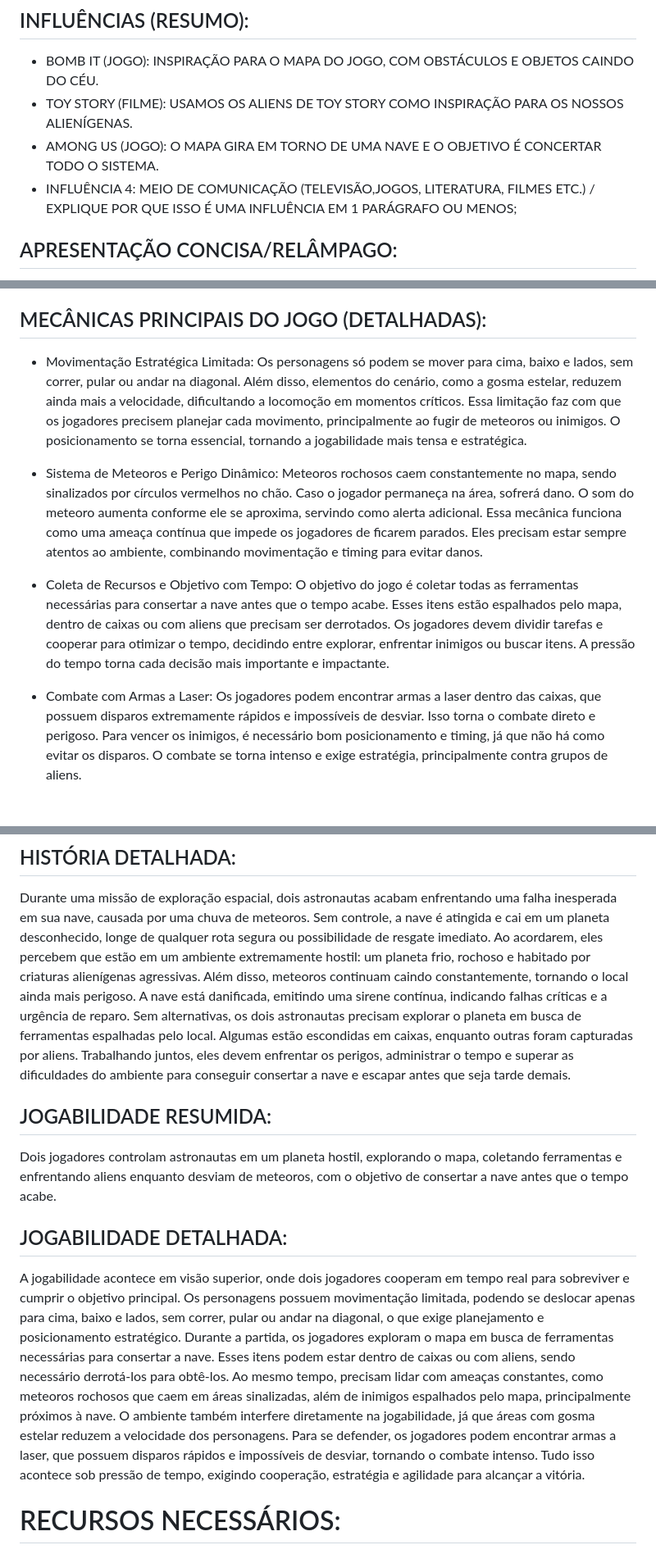
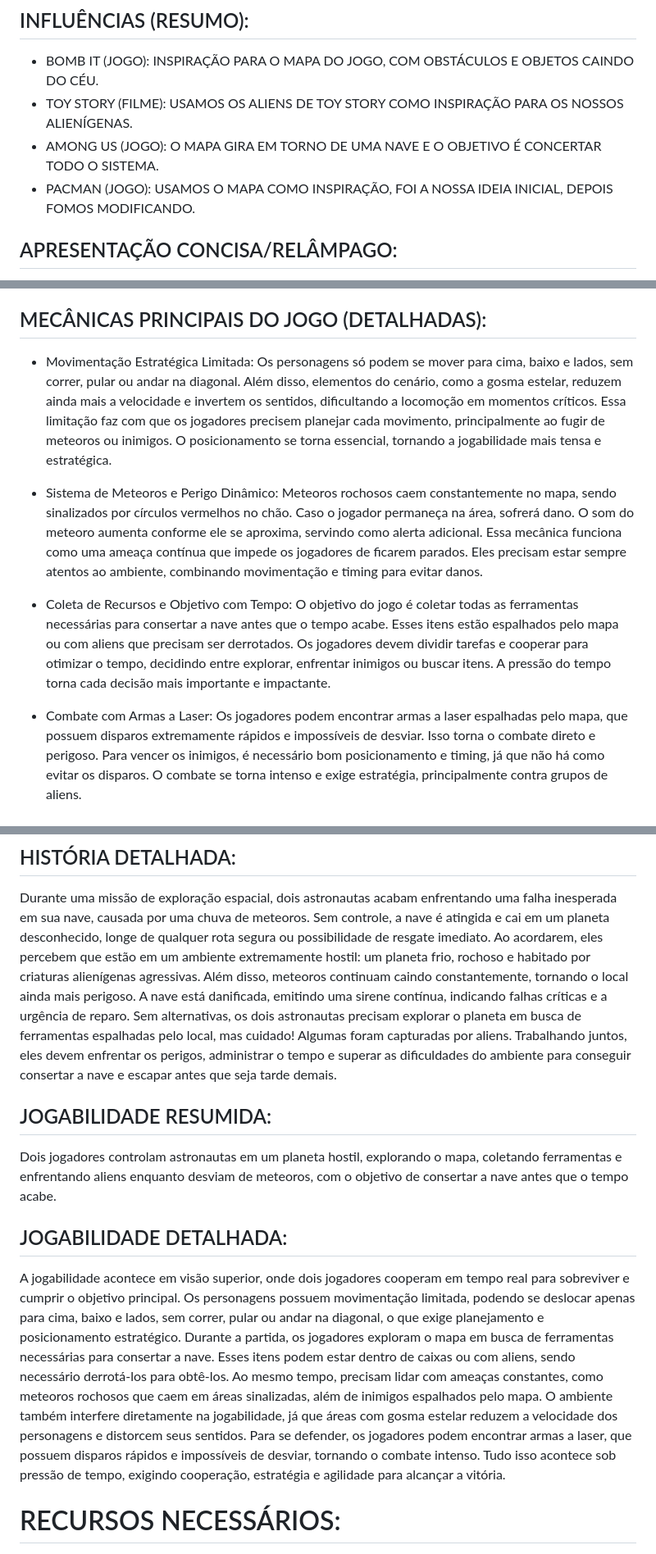
Before and after one commit to pinkmilkway/Star-Rush, a Markdown page: gdd.md, 3 parts joined by grey strips. Shown at 82% size. Drawn GitHub-style.

```diff
--- a/gdd.md
+++ b/gdd.md
@@ -83,7 +83,7 @@ Custo: R$ 3.500/mês (parcial)
 - BOMB IT (JOGO): INSPIRAÇÃO PARA O MAPA DO JOGO, COM OBSTÁCULOS E OBJETOS CAINDO DO CÉU.
 - TOY STORY (FILME): USAMOS OS ALIENS DE TOY STORY COMO INSPIRAÇÃO PARA OS NOSSOS ALIENÍGENAS.
 - AMONG US (JOGO): O MAPA GIRA EM TORNO DE UMA NAVE E O OBJETIVO É CONCERTAR TODO O SISTEMA.
-- INFLUÊNCIA 4: MEIO DE COMUNICAÇÃO (TELEVISÃO,JOGOS, LITERATURA, FILMES ETC.) / EXPLIQUE POR QUE ISSO É UMA INFLUÊNCIA EM 1 PARÁGRAFO OU MENOS;
+- PACMAN (JOGO): USAMOS O MAPA COMO INSPIRAÇÃO, FOI A NOSSA IDEIA INICIAL, DEPOIS FOMOS MODIFICANDO.
 
 ## APRESENTAÇÃO CONCISA/RELÂMPAGO:
 Preso em um planeta hostil, você precisa correr contra o tempo para coletar ferramentas, consertar sua nave e sobreviver a meteoros e aliens mortais que não vão facilitar sua fuga.
@@ -115,7 +115,7 @@ A imersão é reforçada pelos efeitos sonoros, que incluem um ruído sombrio co
 
 ## MECÂNICAS PRINCIPAIS DO JOGO (DETALHADAS):
 - Movimentação Estratégica Limitada:
-Os personagens só podem se mover para cima, baixo e lados, sem correr, pular ou andar na diagonal. Além disso, elementos do cenário, como a gosma estelar, reduzem ainda mais a velocidade, dificultando a locomoção em momentos críticos.
+Os personagens só podem se mover para cima, baixo e lados, sem correr, pular ou andar na diagonal. Além disso, elementos do cenário, como a gosma estelar, reduzem ainda mais a velocidade e invertem os sentidos, dificultando a locomoção em momentos críticos.
 Essa limitação faz com que os jogadores precisem planejar cada movimento, principalmente ao fugir de meteoros ou inimigos. O posicionamento se torna essencial, tornando a jogabilidade mais tensa e estratégica.
 
 - Sistema de Meteoros e Perigo Dinâmico:
@@ -123,11 +123,11 @@ Meteoros rochosos caem constantemente no mapa, sendo sinalizados por círculos v
 Essa mecânica funciona como uma ameaça contínua que impede os jogadores de ficarem parados. Eles precisam estar sempre atentos ao ambiente, combinando movimentação e timing para evitar danos.
 
 - Coleta de Recursos e Objetivo com Tempo:
-O objetivo do jogo é coletar todas as ferramentas necessárias para consertar a nave antes que o tempo acabe. Esses itens estão espalhados pelo mapa, dentro de caixas ou com aliens que precisam ser derrotados.
+O objetivo do jogo é coletar todas as ferramentas necessárias para consertar a nave antes que o tempo acabe. Esses itens estão espalhados pelo mapa ou com aliens que precisam ser derrotados.
 Os jogadores devem dividir tarefas e cooperar para otimizar o tempo, decidindo entre explorar, enfrentar inimigos ou buscar itens. A pressão do tempo torna cada decisão mais importante e impactante.
 
 - Combate com Armas a Laser:
-Os jogadores podem encontrar armas a laser dentro das caixas, que possuem disparos extremamente rápidos e impossíveis de desviar. Isso torna o combate direto e perigoso.
+Os jogadores podem encontrar armas a laser espalhadas pelo mapa, que possuem disparos extremamente rápidos e impossíveis de desviar. Isso torna o combate direto e perigoso.
 Para vencer os inimigos, é necessário bom posicionamento e timing, já que não há como evitar os disparos. O combate se torna intenso e exige estratégia, principalmente contra grupos de aliens.
 
 # HISTÓRIA E JOGABILIDADE:
@@ -138,15 +138,15 @@ Dois astronautas caem em um planeta alienígena hostil e precisam trabalhar junt
 ## HISTÓRIA DETALHADA:
 Durante uma missão de exploração espacial, dois astronautas acabam enfrentando uma falha inesperada em sua nave, causada por uma chuva de meteoros. Sem controle, a nave é atingida e cai em um planeta desconhecido, longe de qualquer rota segura ou possibilidade de resgate imediato.
 Ao acordarem, eles percebem que estão em um ambiente extremamente hostil: um planeta frio, rochoso e habitado por criaturas alienígenas agressivas. Além disso, meteoros continuam caindo constantemente, tornando o local ainda mais perigoso. A nave está danificada, emitindo uma sirene contínua, indicando falhas críticas e a urgência de reparo.
-Sem alternativas, os dois astronautas precisam explorar o planeta em busca de ferramentas espalhadas pelo local. Algumas estão escondidas em caixas, enquanto outras foram capturadas por aliens. Trabalhando juntos, eles devem enfrentar os perigos, administrar o tempo e superar as dificuldades do ambiente para conseguir consertar a nave e escapar antes que seja tarde demais.
+Sem alternativas, os dois astronautas precisam explorar o planeta em busca de ferramentas espalhadas pelo local, mas cuidado! Algumas foram capturadas por aliens. Trabalhando juntos, eles devem enfrentar os perigos, administrar o tempo e superar as dificuldades do ambiente para conseguir consertar a nave e escapar antes que seja tarde demais.
 
 ## JOGABILIDADE RESUMIDA:
 Dois jogadores controlam astronautas em um planeta hostil, explorando o mapa, coletando ferramentas e enfrentando aliens enquanto desviam de meteoros, com o objetivo de consertar a nave antes que o tempo acabe.
 
 ## JOGABILIDADE DETALHADA:
 A jogabilidade acontece em visão superior, onde dois jogadores cooperam em tempo real para sobreviver e cumprir o objetivo principal. Os personagens possuem movimentação limitada, podendo se deslocar apenas para cima, baixo e lados, sem correr, pular ou andar na diagonal, o que exige planejamento e posicionamento estratégico.
-Durante a partida, os jogadores exploram o mapa em busca de ferramentas necessárias para consertar a nave. Esses itens podem estar dentro de caixas ou com aliens, sendo necessário derrotá-los para obtê-los. Ao mesmo tempo, precisam lidar com ameaças constantes, como meteoros rochosos que caem em áreas sinalizadas, além de inimigos espalhados pelo mapa, principalmente próximos à nave.
-O ambiente também interfere diretamente na jogabilidade, já que áreas com gosma estelar reduzem a velocidade dos personagens. Para se defender, os jogadores podem encontrar armas a laser, que possuem disparos rápidos e impossíveis de desviar, tornando o combate intenso. Tudo isso acontece sob pressão de tempo, exigindo cooperação, estratégia e agilidade para alcançar a vitória.
+Durante a partida, os jogadores exploram o mapa em busca de ferramentas necessárias para consertar a nave. Esses itens podem estar dentro de caixas ou com aliens, sendo necessário derrotá-los para obtê-los. Ao mesmo tempo, precisam lidar com ameaças constantes, como meteoros rochosos que caem em áreas sinalizadas, além de inimigos espalhados pelo mapa.
+O ambiente também interfere diretamente na jogabilidade, já que áreas com gosma estelar reduzem a velocidade dos personagens e distorcem seus sentidos. Para se defender, os jogadores podem encontrar armas a laser, que possuem disparos rápidos e impossíveis de desviar, tornando o combate intenso. Tudo isso acontece sob pressão de tempo, exigindo cooperação, estratégia e agilidade para alcançar a vitória.
 
 # RECURSOS NECESSÁRIOS:
 - 2D:
```
Also changed, not shown: other parts of gdd.md (+8 -8 lines).
